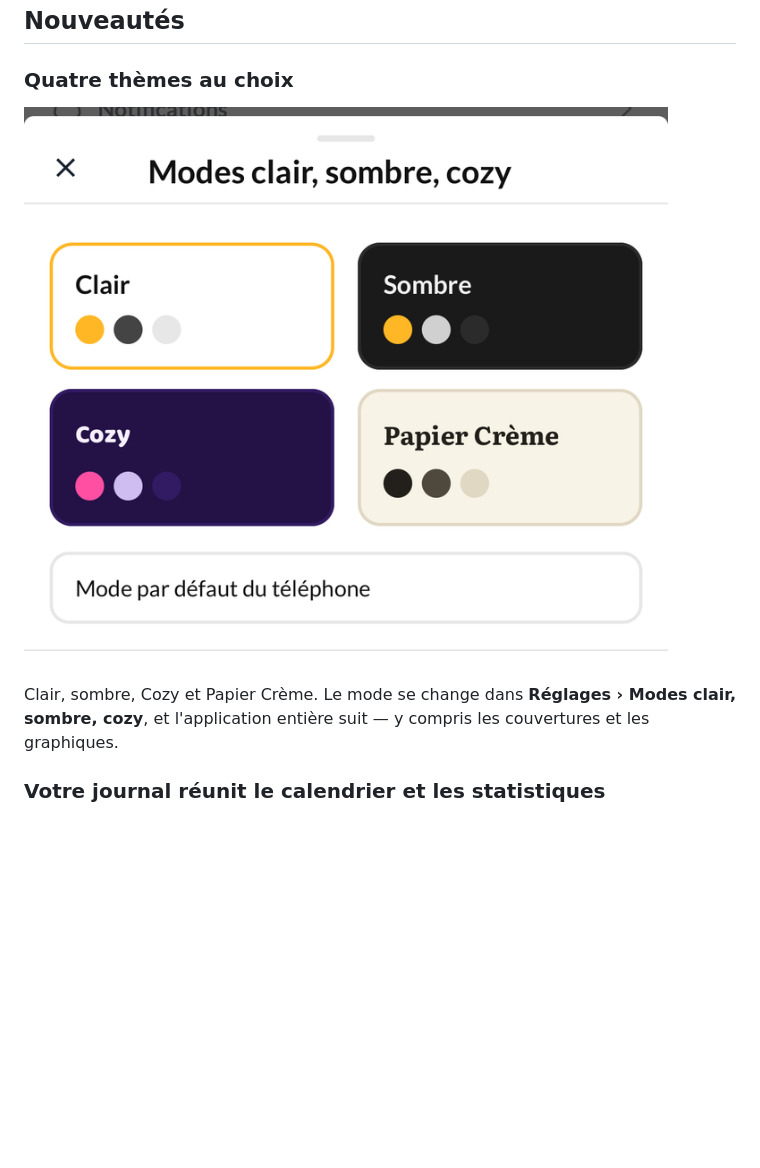
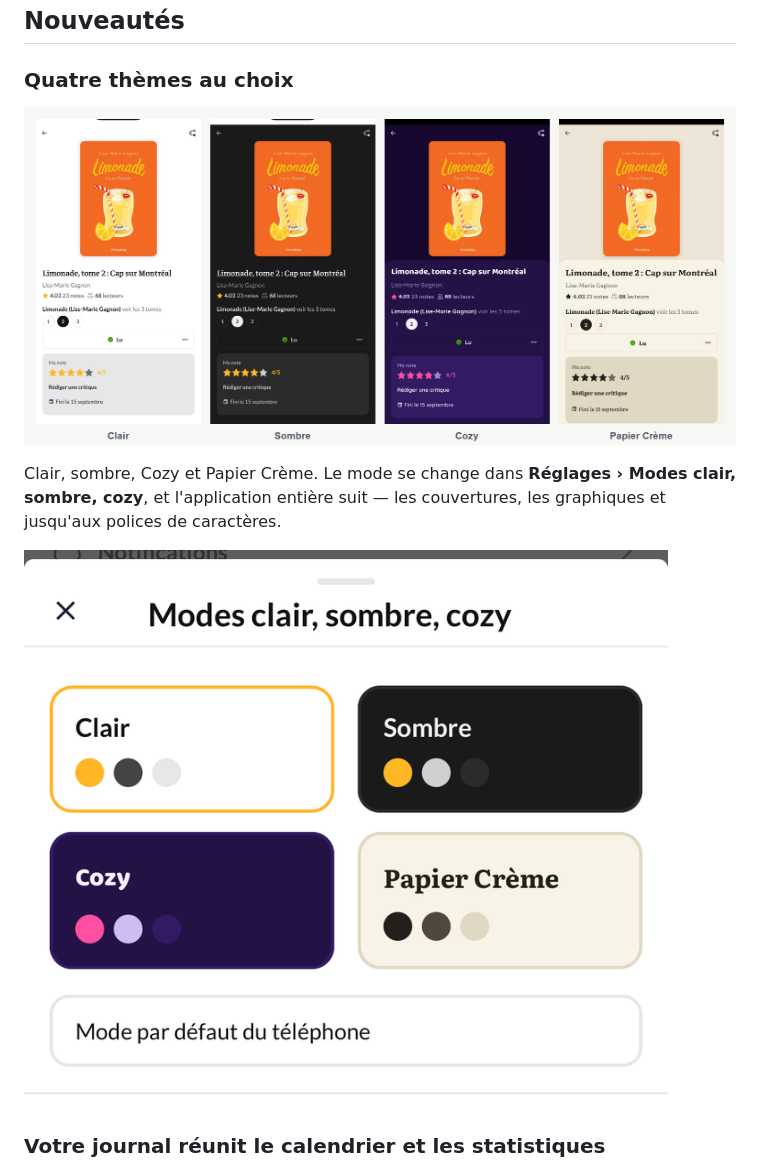
Before and after one commit to samy20002000/babelio-changelog, a Markdown page: releases/283.md, the part around the change. Drawn GitHub-style; pictures changed too: assets/283/themes-4.png (added); blank space fills up the shorter version.

```diff
--- a/releases/283.md
+++ b/releases/283.md
@@ -9,11 +9,13 @@ platforms: [android, ios]
 
 ### Quatre thèmes au choix
 
-![Les quatre modes d'affichage](../assets/283/themes.png)
+![La même page de livre dans les quatre modes](../assets/283/themes-4.png)
 
 Clair, sombre, Cozy et Papier Crème. Le mode se change dans
 **Réglages › Modes clair, sombre, cozy**, et l'application entière suit —
-y compris les couvertures et les graphiques.
+les couvertures, les graphiques et jusqu'aux polices de caractères.
+
+![Le choix du mode dans les réglages](../assets/283/themes.png)
 
 ### Votre journal réunit le calendrier et les statistiques
 
```
Also changed, not shown: docs/assets/283/themes-4.png (added), 4 other files.
